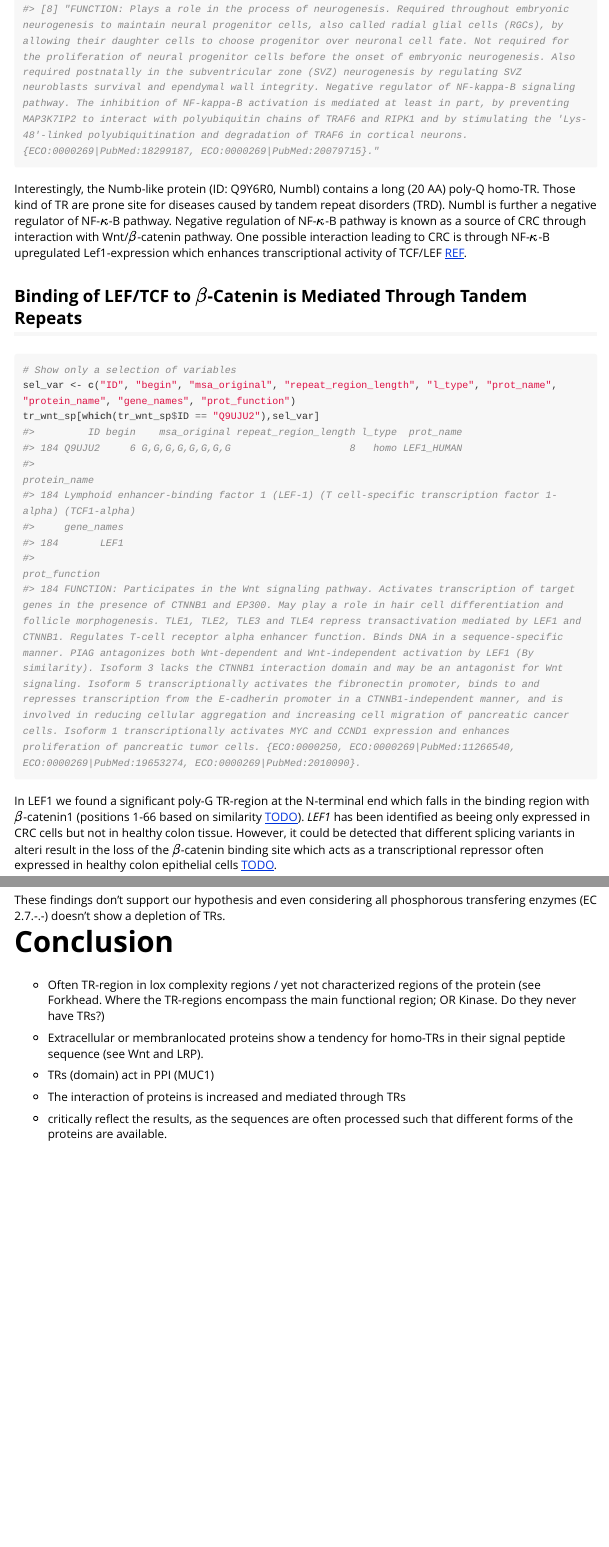
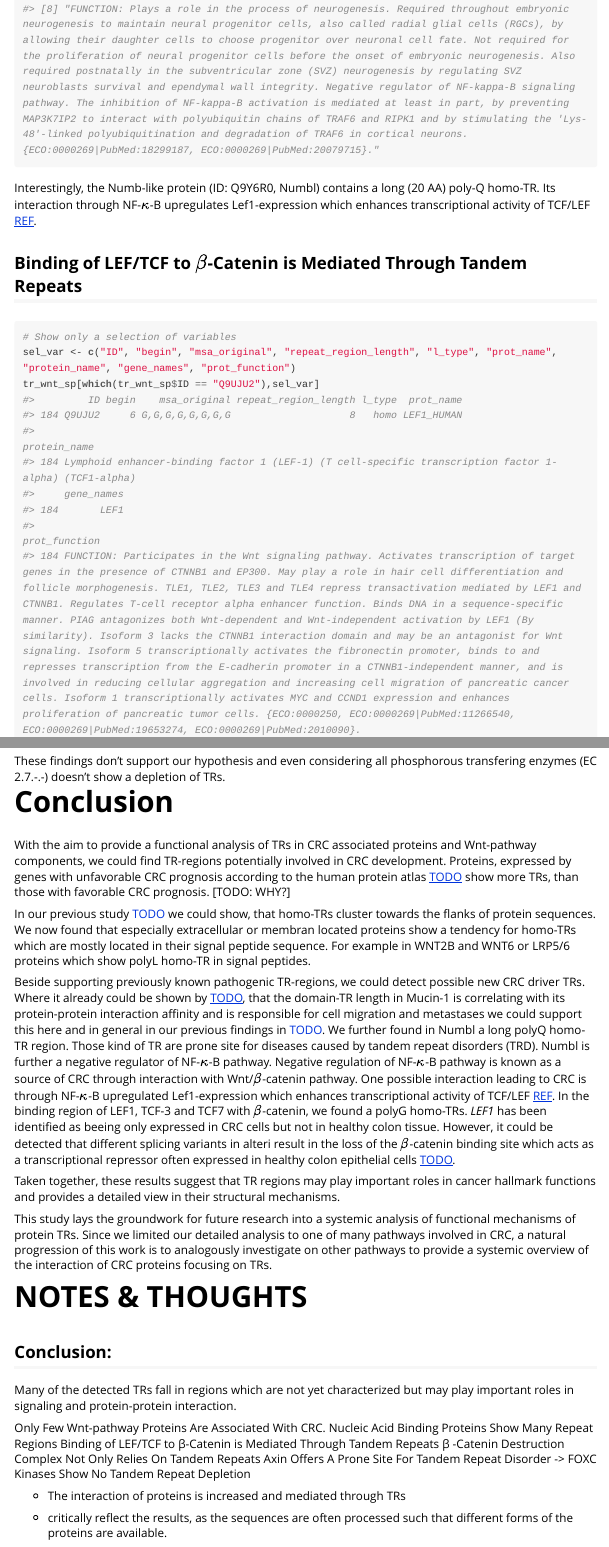
Before and after one commit to matteodelucchi/TRAL-Result-Analysis, an R Markdown document (vignettes/GeneralOverviewofTandemRepeats.Rmd): the page in a window 1100 px wide, from 20 px down before the commit and from 190 px down after it, so that both start at the same text, and a second part further down, joined at a grey line. The pictures show the output file vignettes/GeneralOverviewofTandemRepeats.html that the author committed with the source, opened offline; long lines of code are wrapped.

Commit message:
added draft of conclusion and abstract

````diff
--- a/vignettes/GeneralOverviewofTandemRepeats.Rmd
+++ b/vignettes/GeneralOverviewofTandemRepeats.Rmd
@@ -365,7 +371,7 @@ Similarly proteins associated with favorable prognosis of CRC containing long TR
 tr_unfav_sp$protein_name[which(tr_unfav_sp$total_repeat_length > 15)]
 unique(tr_unfav_sp$prot_function[which(tr_unfav_sp$total_repeat_length > 15)])
 ```
-Interestingly, the Numb-like protein (ID: Q9Y6R0, Numbl) contains a long (20 AA) poly-Q homo-TR. Those kind of TR are prone site for diseases caused by tandem repeat disorders (TRD). Numbl is further a negative regulator of NF-$\kappa$-B pathway. Negative regulation of NF-$\kappa$-B pathway is known as a source of CRC through interaction with Wnt/$\beta$-catenin pathway. One possible interaction leading to CRC is through NF-$\kappa$-B upregulated Lef1-expression which enhances transcriptional activity of TCF/LEF [REF][MA2016].
+Interestingly, the Numb-like protein (ID: Q9Y6R0, Numbl) contains a long (20 AA) poly-Q homo-TR. Its interaction through NF-$\kappa$-B upregulates Lef1-expression which enhances transcriptional activity of TCF/LEF [REF][MA2016].
 
 [Ma2016]: https://dx.doi.org/10.3389%2Ffimmu.2016.00378
 
@@ -376,7 +382,7 @@ Interestingly, the Numb-like protein (ID: Q9Y6R0, Numbl) contains a long (20 AA)
 sel_var <- c("ID", "begin", "msa_original", "repeat_region_length", "l_type", "prot_name", "protein_name", "gene_names", "prot_function")
 tr_wnt_sp[which(tr_wnt_sp$ID == "Q9UJU2"),sel_var]
 ```
-In LEF1 we found a significant poly-G TR-region at the N-terminal end which falls in the binding region with $\beta$-catenin1 (positions 1-66 based on similarity [TODO][LEF1-Uniprot]). *LEF1* has been identified as beeing only expressed in CRC cells but not in healthy colon tissue. However, it could be detected that different splicing variants in alteri result in the loss of the $\beta$-catenin binding site which acts as a transcriptional repressor often expressed in healthy colon epithelial cells [TODO][Hovanes2001].
+In LEF1 we found a significant poly-G TR-region at the N-terminal end which falls in the binding region with $\beta$-catenin1 (positions 1-66 based on similarity [TODO][LEF1-Uniprot]).
 
 ```{r}
 tr_wnt_sp[which(tr_wnt_sp$ID == "Q9HCS4"),sel_var]
@@ -542,24 +547,23 @@ These findings don't support our hypothesis and even considering all phosphorous
 
 
 # Conclusion
-- Often TR-region in lox complexity regions / yet not characterized regions of the protein (see Forkhead. Where the TR-regions encompass the main functional region; OR Kinase. Do they never have TRs?)
+With the aim to provide a functional analysis of TRs in CRC associated proteins and Wnt-pathway components, we could find TR-regions potentially involved in CRC development.
+Proteins, expressed by genes with unfavorable CRC prognosis according to the human protein atlas [TODO][proteinatlasCRC] show more TRs, than those with favorable CRC prognosis.
+[TODO: WHY?]
 
-- Extracellular or membranlocated proteins show a tendency for homo-TRs in their signal peptide sequence (see Wnt and LRP).
+In our previous study [TODO][swissrepeat] we could show, that homo-TRs cluster towards the flanks of protein sequences. We now found that especially extracellular or membran located proteins show a tendency for homo-TRs which are mostly located in their signal peptide sequence. For example in WNT2B and WNT6 or LRP5/6 proteins which show polyL homo-TR in signal peptides.
 
-- TRs (domain) act in PPI (MUC1)
+Beside supporting previously known pathogenic TR-regions, we could detect possible new CRC driver TRs.
+Where it already could be shown by [TODO][Hayashi2001], that the domain-TR length in Mucin-1 is correlating with its protein-protein interaction affinity and is responsible for cell migration and metastases we could support this here and in general in our previous findings in [TODO][swissrepeat].
+We further found in Numbl a long polyQ homo-TR region. Those kind of TR are prone site for diseases caused by tandem repeat disorders (TRD). Numbl is further a negative regulator of NF-$\kappa$-B pathway. Negative regulation of NF-$\kappa$-B pathway is known as a source of CRC through interaction with Wnt/$\beta$-catenin pathway. One possible interaction leading to CRC is through NF-$\kappa$-B upregulated Lef1-expression which enhances transcriptional activity of TCF/LEF [REF][MA2016].
+In the binding region of LEF1, TCF-3 and TCF7 with $\beta$-catenin, we found a polyG homo-TRs. *LEF1* has been identified as beeing only expressed in CRC cells but not in healthy colon tissue. However, it could be detected that different splicing variants in alteri result in the loss of the $\beta$-catenin binding site which acts as a transcriptional repressor often expressed in healthy colon epithelial cells [TODO][Hovanes2001].
 
-- The interaction of proteins is increased and mediated through TRs
+Taken together, these results suggest that TR regions may play important roles in cancer hallmark functions and provides a detailed view in their structural mechanisms.
 
-- critically reflect the results, as the sequences are often processed such that different forms of the proteins are available.
+This study lays the groundwork for future research into a systemic analysis of functional mechanisms of protein TRs.
+Since we limited our detailed analysis to one of many pathways involved in CRC, a natural progression of this work is to analogously investigate on other pathways to provide a systemic overview of the interaction of CRC proteins focusing on TRs.
 
-
-
-
-
-
-
-
-
+[Hovanes2001]: https://www.nature.com/articles/ng0501-53
 
 
 
@@ -576,6 +580,23 @@ These findings don't support our hypothesis and even considering all phosphorous
 
 
 # NOTES \& THOUGHTS
+
+## Conclusion:
+Many of the detected TRs fall in regions which are not yet characterized but may play important roles in signaling and protein-protein interaction.
+
+Only Few Wnt-pathway Proteins Are Associated With CRC.
+Nucleic Acid Binding Proteins Show Many Repeat Regions
+Binding of LEF/TCF to β-Catenin is Mediated Through Tandem Repeats
+β -Catenin Destruction Complex Not Only Relies On Tandem Repeats
+Axin Offers A Prone Site For Tandem Repeat Disorder -> FOXC
+Kinases Show No Tandem Repeat Depletion
+
+- The interaction of proteins is increased and mediated through TRs
+
+- critically reflect the results, as the sequences are often processed such that different forms of the proteins are available.
+
+
+
 ## Filter the top 20 CRC genes:
 ```{r}
 top20_unfav_genes <- c("LRCH4", "POFUT2", "CLK3", "EGFL7", "DPP7", "HSH2D", "ASB6", "SPAG4", "EXOC3L4", "HSPA1A", "PAQR6", "FAM69B", "CRACR2B", "ARHGAP4", "NPDC1", "DAPK1", "CNPY3", "ARL8A", "INAFM1", "RHBDD2")
````
Also changed, not shown: vignettes/GeneralOverviewofTandemRepeats.html, vignettes/GeneralOverviewofTandemRepeats.Rmd (7 more changed lines).
